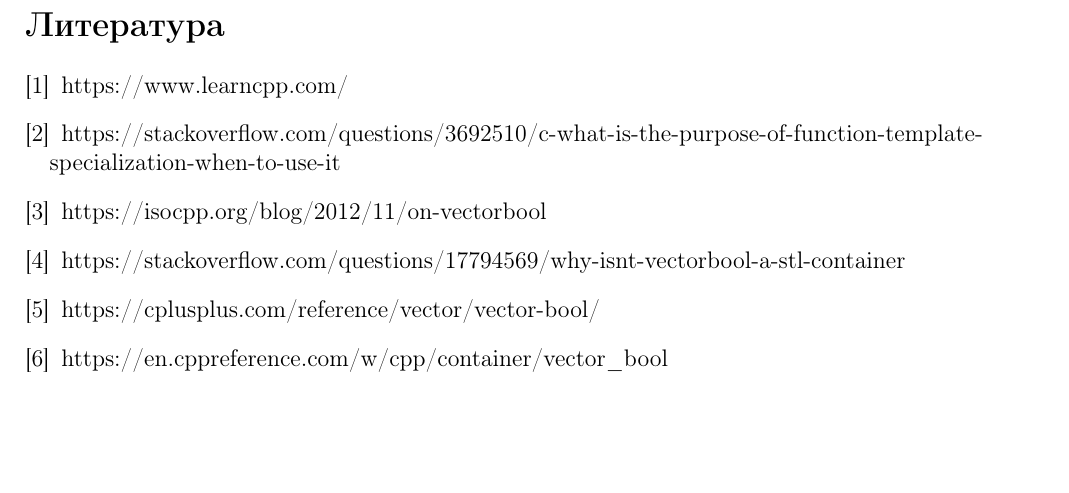
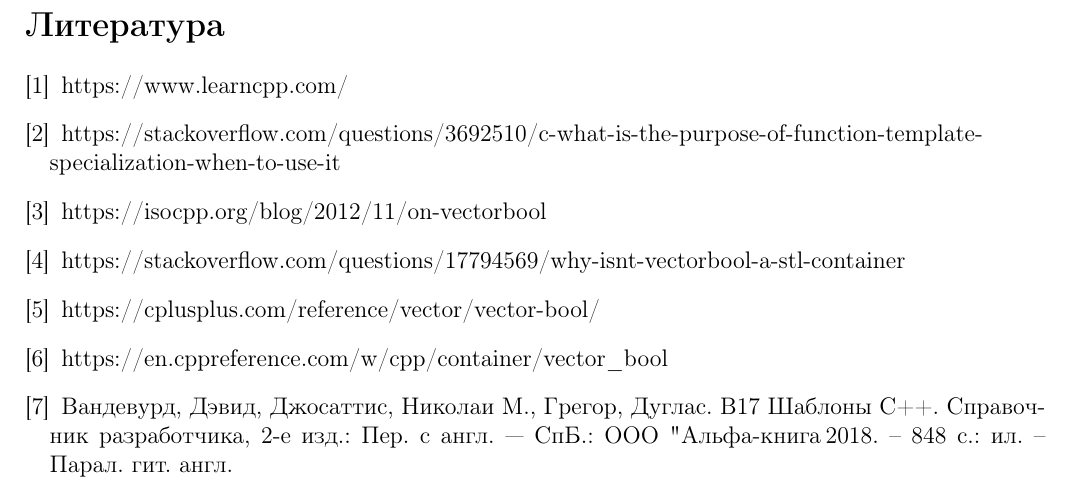
Before and after one commit to KashpurovichYuri/C, a LaTeX problem sheet (homework09/CQ09/CQ09.tex): part of page 7 of 7, cut so that both start at the same text, the shorter picture padded with empty space. Compiled offline with pdfLaTeX.

Commit message:
Add files via upload

```diff
--- a/homework09/CQ09/CQ09.tex
+++ b/homework09/CQ09/CQ09.tex
@@ -164,6 +164,7 @@
 		\bibitem{litlink4} https://stackoverflow.com/questions/17794569/why-isnt-vectorbool-a-stl-container
 		\bibitem{litlink5} https://cplusplus.com/reference/vector/vector-bool/
 		\bibitem{litlink6} https://en.cppreference.com/w/cpp/container/vector$\_$bool
+		\bibitem{litlink7} Вандевурд, Дэвид, Джосаттис, Николаи М., Грегор, Дуглас. В17 Шаблоны C++. Справочник разработчика, 2-е изд.: Пер. с англ. — СпБ.: ООО "Альфа-книга", 2018. -- 848 с.: ил. -- Парал. гит. англ.
 
 	\end{thebibliography}
 
```
Also changed, not shown: homework09/CQ09/CQ09.pdf.
